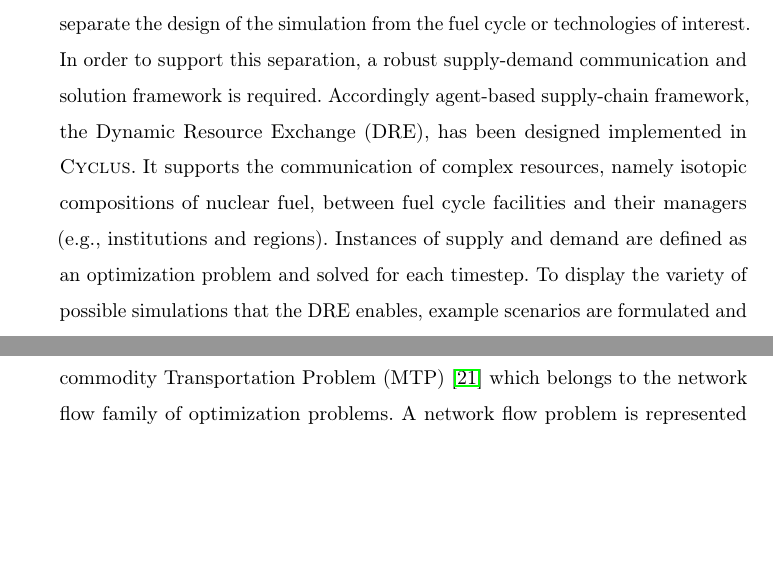
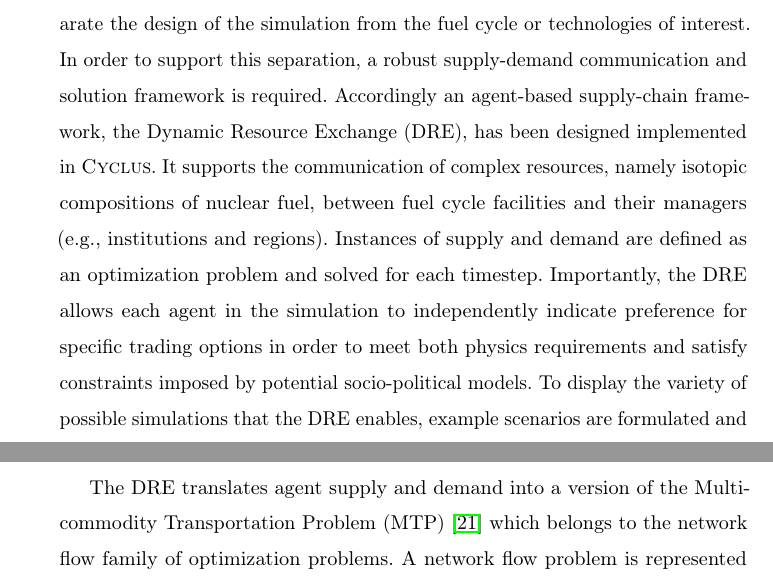
Before and after one commit to cyclus/dre-paper, a LaTeX paper (paper.tex, which reads elsfrontmatter.tex): two parts of pages 1 and 6 of 49, joined at a grey line, cut so that both start at the same text, the shorter picture padded with empty space. Compiled offline with pdfLaTeX; a LaTeX package or settings file that is missing is left out; an older LaTeX class or package is replaced by its successor.

Commit message:
Add key sentence to abstract.

```diff
--- a/elsfrontmatter.tex
+++ b/elsfrontmatter.tex
@@ -22,12 +22,15 @@ specific fuel cycles or reactor technologies. The \Cyclus fuel cycle simulator
 seeks to separate the design of the simulation from the fuel cycle or
 technologies of interest. In order to support this separation, a robust
 supply-demand communication and solution framework is required. Accordingly
-agent-based supply-chain framework, the Dynamic Resource Exchange (DRE), has
+an agent-based supply-chain framework, the Dynamic Resource Exchange (DRE), has
 been designed implemented in \Cyclus. It supports the communication of complex
 resources, namely isotopic compositions of nuclear fuel, between fuel cycle
 facilities and their managers (e.g., institutions and regions). Instances of
 supply and demand are defined as an optimization problem and solved for each
-timestep. To display the variety of possible simulations that the DRE enables,
+timestep. Importantly, the DRE allows each agent in the simulation to independently
+indicate preference for specific trading options in order to meet both physics
+requirements and satisfy constraints imposed by potential socio-political models.
+To display the variety of possible simulations that the DRE enables,
 example scenarios are formulated and described. Important features include key
 fuel-cycle facility outages, introduction of external recycled fuel sources
 (similar to the current MOX Fuel Fabrication Facility in the United States), and
```
